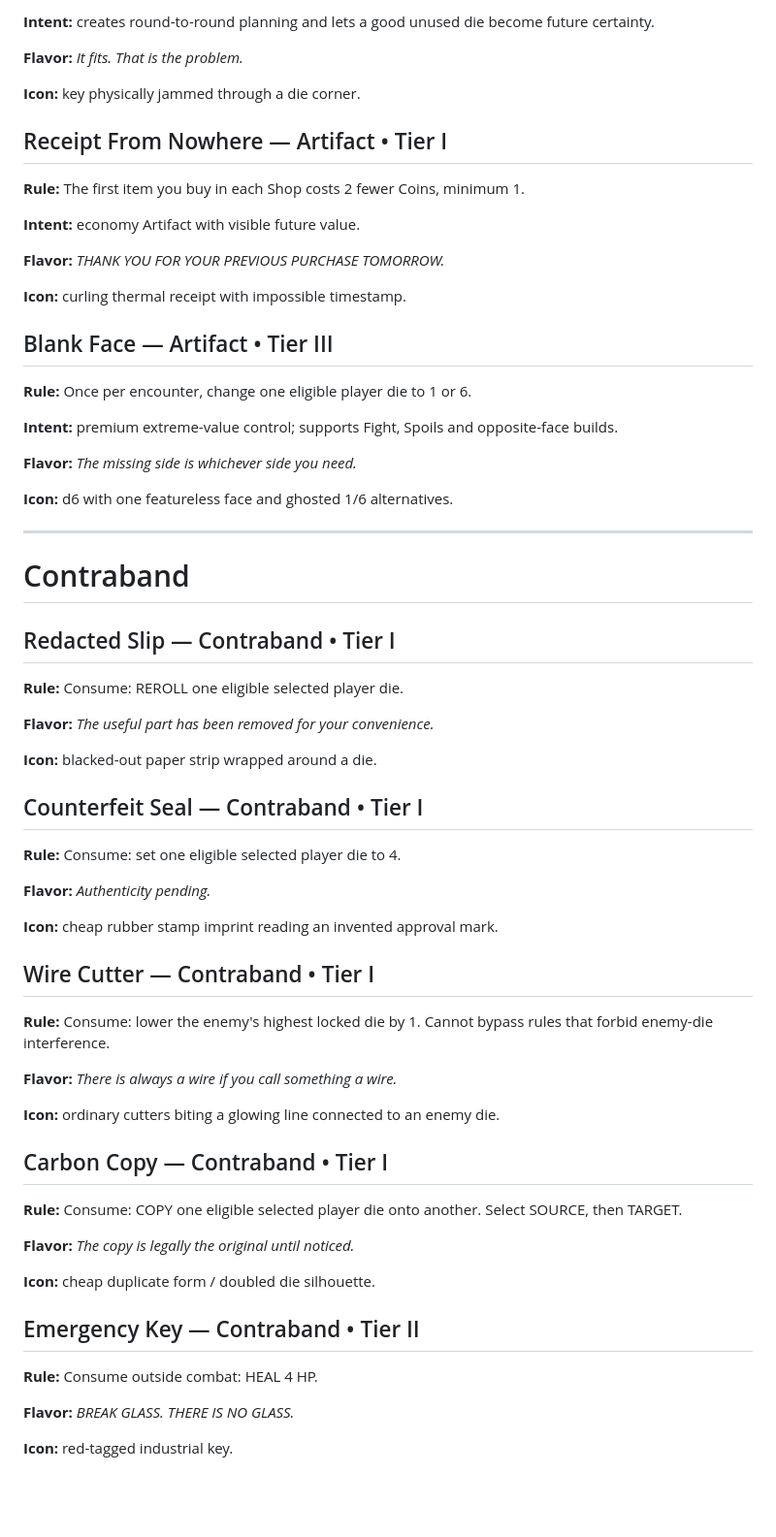
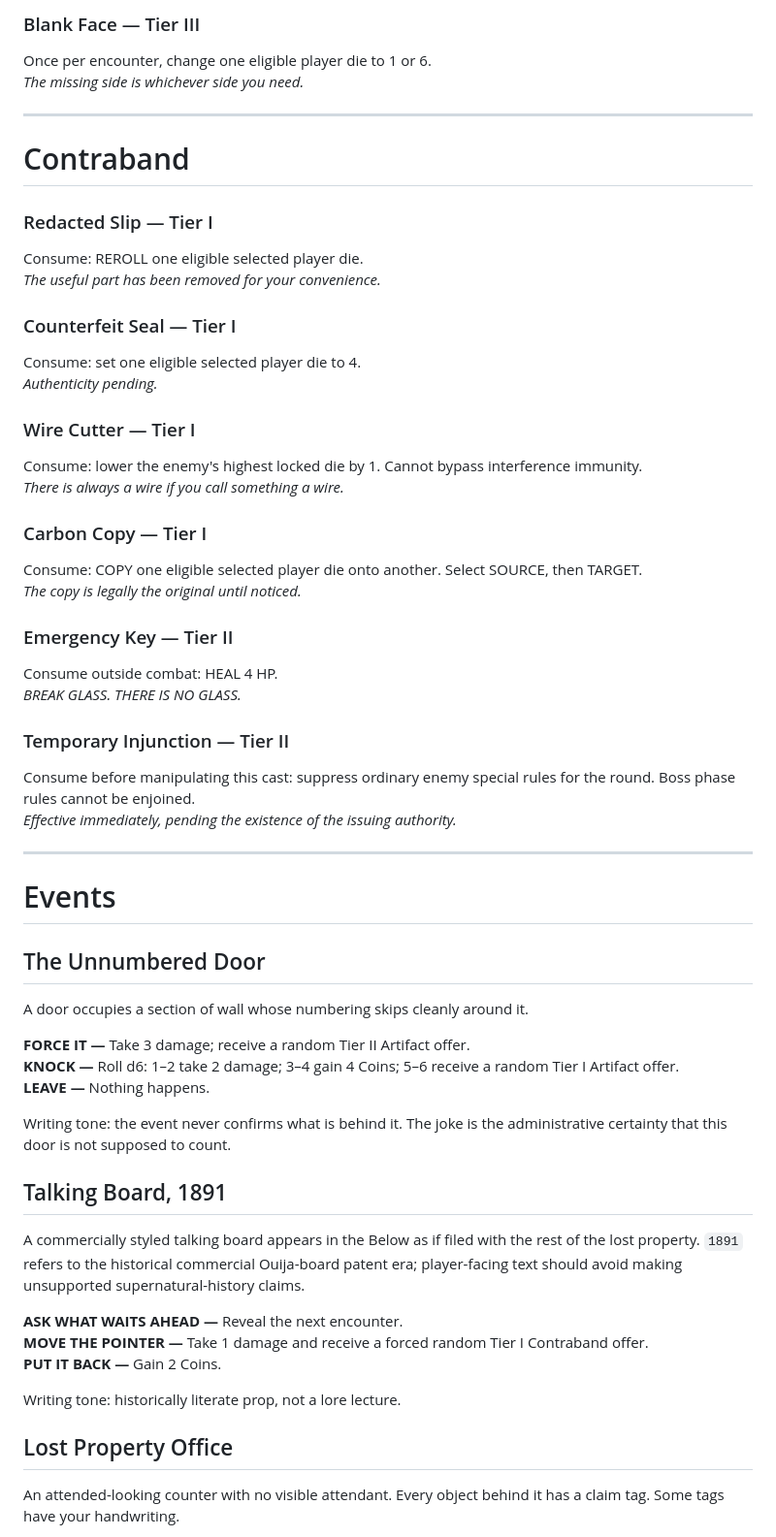
Before and after one commit to HarrowHaus/As-Above-Roll-Below, a Markdown page: docs/FLOOR1_CONTENT_BIBLE.md, the part around one of its changes. Shown at 97% size. Drawn GitHub-style; blank space fills up the shorter version.

```diff
--- a/docs/FLOOR1_CONTENT_BIBLE.md
+++ b/docs/FLOOR1_CONTENT_BIBLE.md
@@ -361,63 +186,57 @@ The boss is not a giant creature standing in front of a door. **The encounter is
-**Intent:** creates round-to-round planning and lets a good unused die become future certainty.
-
-**Flavor:** *It fits. That is the problem.*
-
-**Icon:** key physically jammed through a die corner.
-
-## Receipt From Nowhere — Artifact • Tier I
-**Rule:** The first item you buy in each Shop costs 2 fewer Coins, minimum 1.
-
-**Intent:** economy Artifact with visible future value.
-
-**Flavor:** *THANK YOU FOR YOUR PREVIOUS PURCHASE TOMORROW.*
-
-**Icon:** curling thermal receipt with impossible timestamp.
-
-## Blank Face — Artifact • Tier III
-**Rule:** Once per encounter, change one eligible player die to 1 or 6.
-
-**Intent:** premium extreme-value control; supports Fight, Spoils and opposite-face builds.
-
-**Flavor:** *The missing side is whichever side you need.*
-
-**Icon:** d6 with one featureless face and ghosted 1/6 alternatives.
+### Blank Face — Tier III
+Once per encounter, change one eligible player die to 1 or 6.
+*The missing side is whichever side you need.*
 
 ---
 
 # Contraband
 
-## Redacted Slip — Contraband • Tier I
-**Rule:** Consume: REROLL one eligible selected player die.
+### Redacted Slip — Tier I
+Consume: REROLL one eligible selected player die.
+*The useful part has been removed for your convenience.*
 
-**Flavor:** *The useful part has been removed for your convenience.*
+### Counterfeit Seal — Tier I
+Consume: set one eligible selected player die to 4.
+*Authenticity pending.*
 
-**Icon:** blacked-out paper strip wrapped around a die.
+### Wire Cutter — Tier I
+Consume: lower the enemy's highest locked die by 1. Cannot bypass interference immunity.
+*There is always a wire if you call something a wire.*
 
-## Counterfeit Seal — Contraband • Tier I
-**Rule:** Consume: set one eligible selected player die to 4.
+### Carbon Copy — Tier I
+Consume: COPY one eligible selected player die onto another. Select SOURCE, then TARGET.
+*The copy is legally the original until noticed.*
 
-**Flavor:** *Authenticity pending.*
+### Emergency Key — Tier II
+Consume outside combat: HEAL 4 HP.
+*BREAK GLASS. THERE IS NO GLASS.*
 
-**Icon:** cheap rubber stamp imprint reading an invented approval mark.
+### Temporary Injunction — Tier II
+Consume before manipulating this cast: suppress ordinary enemy special rules for the round. Boss phase rules cannot be enjoined.
+*Effective immediately, pending the existence of the issuing authority.*
 
-## Wire Cutter — Contraband • Tier I
-**Rule:** Consume: lower the enemy's highest locked die by 1. Cannot bypass rules that forbid enemy-die interference.
+---
 
-**Flavor:** *There is always a wire if you call something a wire.*
+# Events
 
-**Icon:** ordinary cutters biting a glowing line connected to an enemy die.
+## The Unnumbered Door
+A door occupies a section of wall whose numbering skips cleanly around it.
 
-## Carbon Copy — Contraband • Tier I
-**Rule:** Consume: COPY one eligible selected player die onto another. Select SOURCE, then TARGET.
+**FORCE IT —** Take 3 damage; receive a random Tier II Artifact offer.
+**KNOCK —** Roll d6: 1–2 take 2 damage; 3–4 gain 4 Coins; 5–6 receive a random Tier I Artifact offer.
+**LEAVE —** Nothing happens.
 
-**Flavor:** *The copy is legally the original until noticed.*
+Writing tone: the event never confirms what is behind it. The joke is the administrative certainty that this door is not supposed to count.
 
-**Icon:** cheap duplicate form / doubled die silhouette.
+## Talking Board, 1891
+A commercially styled talking board appears in the Below as if filed with the rest of the lost property. `1891` refers to the historical commercial Ouija-board patent era; player-facing text should avoid making unsupported supernatural-history claims.
 
-## Emergency Key — Contraband • Tier II
-**Rule:** Consume outside combat: HEAL 4 HP.
+**ASK WHAT WAITS AHEAD —** Reveal the next encounter.
+**MOVE THE POINTER —** Take 1 damage and receive a forced random Tier I Contraband offer.
+**PUT IT BACK —** Gain 2 Coins.
 
-**Flavor:** *BREAK GLASS. THERE IS NO GLASS.*
+Writing tone: historically literate prop, not a lore lecture.
 
-**Icon:** red-tagged industrial key.
+## Lost Property Office
+An attended-looking counter with no visible attendant. Every object behind it has a claim tag. Some tags have your handwriting.
 
```
Also changed, not shown: other parts of docs/FLOOR1_CONTENT_BIBLE.md (+178 -294 lines).
